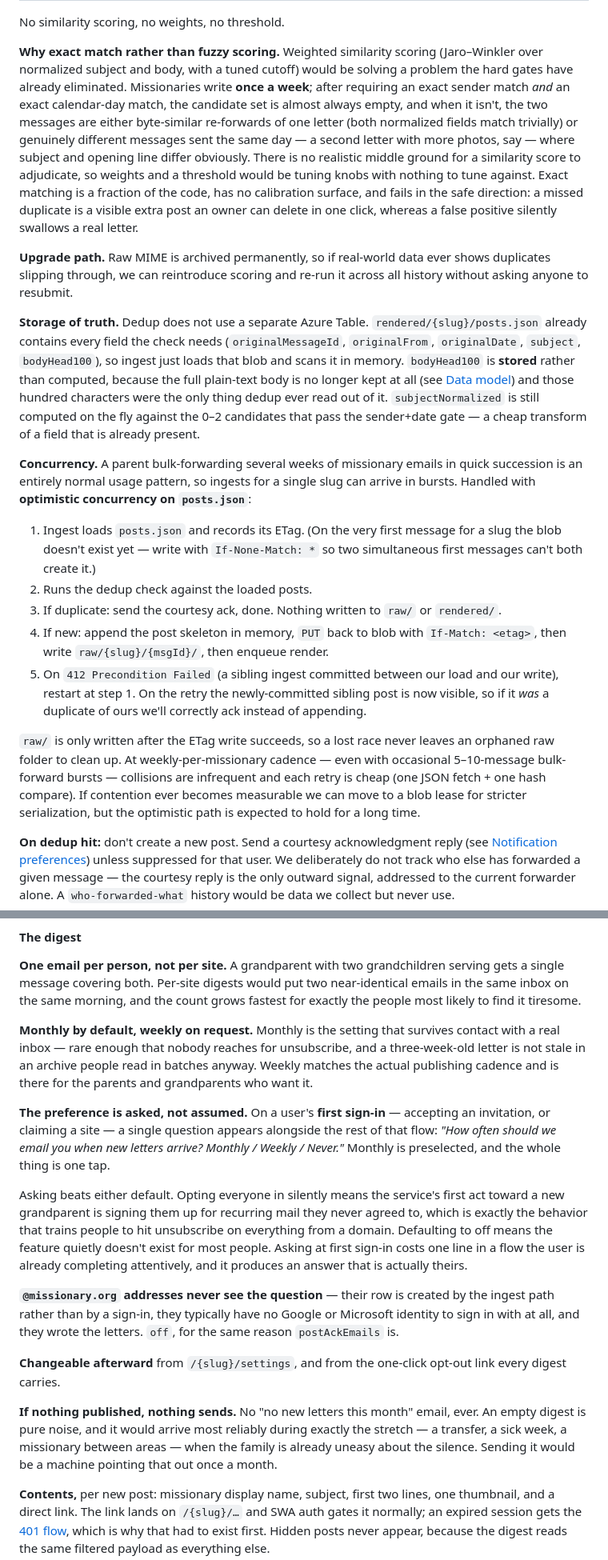
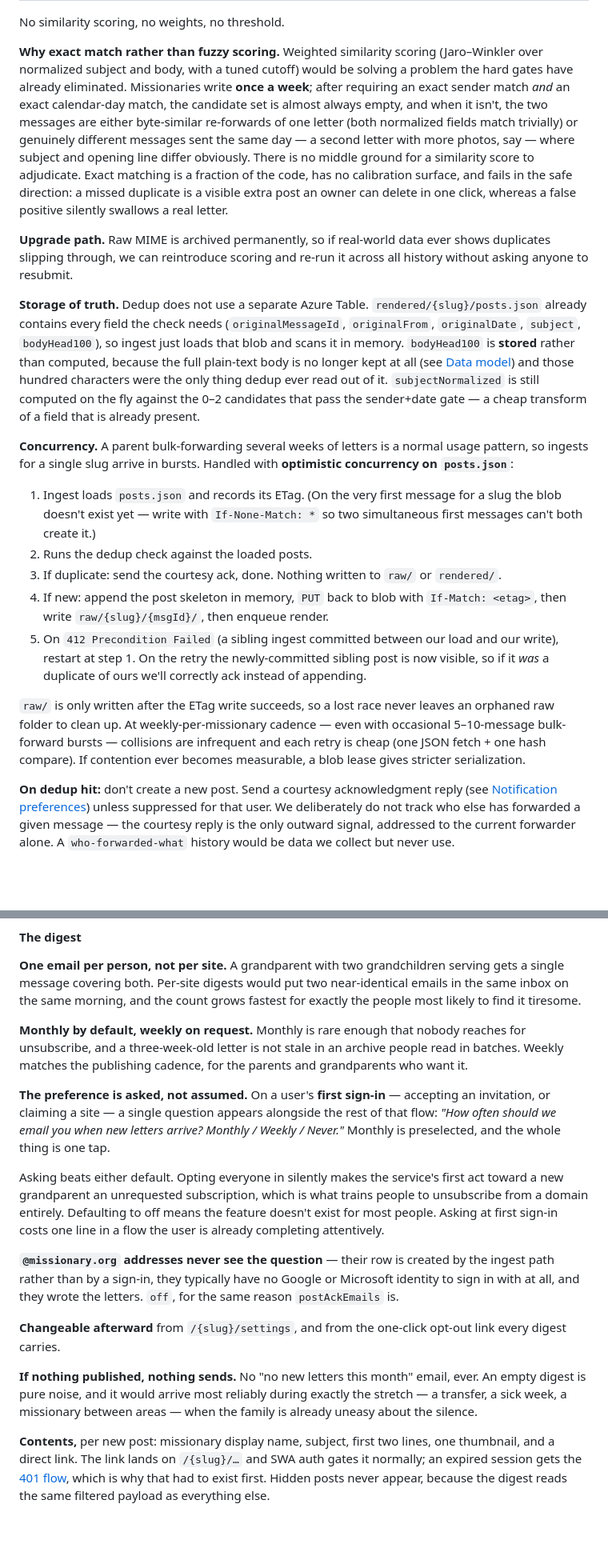
Before and after one commit to kurtzeborn/mission-journal, a Markdown page: docs/plan.md, 2 parts joined by grey strips. Shown at 80% size. Rendered like a GitHub page; blank space fills up the shorter version.

Commit message:
Tighten plan prose
- Remove editorializing and flourishes
- Trim narrative asides
- No design changes

```diff
--- a/docs/plan.md
+++ b/docs/plan.md
@@ -225,13 +225,13 @@ The bucket query is an in-memory scan of the missionary's already-loaded `posts.
 
 No similarity scoring, no weights, no threshold.
 
-**Why exact match rather than fuzzy scoring.** Weighted similarity scoring (Jaro–Winkler over normalized subject and body, with a tuned cutoff) would be solving a problem the hard gates have already eliminated. Missionaries write **once a week**; after requiring an exact sender match *and* an exact calendar-day match, the candidate set is almost always empty, and when it isn't, the two messages are either byte-similar re-forwards of one letter (both normalized fields match trivially) or genuinely different messages sent the same day — a second letter with more photos, say — where subject and opening line differ obviously. There is no realistic middle ground for a similarity score to adjudicate, so weights and a threshold would be tuning knobs with nothing to tune against. Exact matching is a fraction of the code, has no calibration surface, and fails in the safe direction: a missed duplicate is a visible extra post an owner can delete in one click, whereas a false positive silently swallows a real letter.
+**Why exact match rather than fuzzy scoring.** Weighted similarity scoring (Jaro–Winkler over normalized subject and body, with a tuned cutoff) would be solving a problem the hard gates have already eliminated. Missionaries write **once a week**; after requiring an exact sender match *and* an exact calendar-day match, the candidate set is almost always empty, and when it isn't, the two messages are either byte-similar re-forwards of one letter (both normalized fields match trivially) or genuinely different messages sent the same day — a second letter with more photos, say — where subject and opening line differ obviously. There is no middle ground for a similarity score to adjudicate. Exact matching is a fraction of the code, has no calibration surface, and fails in the safe direction: a missed duplicate is a visible extra post an owner can delete in one click, whereas a false positive silently swallows a real letter.
 
 **Upgrade path.** Raw MIME is archived permanently, so if real-world data ever shows duplicates slipping through, we can reintroduce scoring and re-run it across all history without asking anyone to resubmit.
 
 **Storage of truth.** Dedup does not use a separate Azure Table. `rendered/{slug}/posts.json` already contains every field the check needs (`originalMessageId`, `originalFrom`, `originalDate`, `subject`, `bodyHead100`), so ingest just loads that blob and scans it in memory. `bodyHead100` is **stored** rather than computed, because the full plain-text body is no longer kept at all (see [Data model](#data-model-postsjson-entry)) and those hundred characters were the only thing dedup ever read out of it. `subjectNormalized` is still computed on the fly against the 0–2 candidates that pass the sender+date gate — a cheap transform of a field that is already present.
 
-**Concurrency.** A parent bulk-forwarding several weeks of missionary emails in quick succession is an entirely normal usage pattern, so ingests for a single slug can arrive in bursts. Handled with **optimistic concurrency on `posts.json`**:
+**Concurrency.** A parent bulk-forwarding several weeks of letters is a normal usage pattern, so ingests for a single slug arrive in bursts. Handled with **optimistic concurrency on `posts.json`**:
 
 1. Ingest loads `posts.json` and records its ETag. (On the very first message for a slug the blob doesn't exist yet — write with `If-None-Match: *` so two simultaneous first messages can't both create it.)
 2. Runs the dedup check against the loaded posts.
@@ -239,7 +239,7 @@ No similarity scoring, no weights, no threshold.
 4. If new: append the post skeleton in memory, `PUT` back to blob with `If-Match: <etag>`, then write `raw/{slug}/{msgId}/`, then enqueue render.
 5. On `412 Precondition Failed` (a sibling ingest committed between our load and our write), restart at step 1. On the retry the newly-committed sibling post is now visible, so if it *was* a duplicate of ours we'll correctly ack instead of appending.
 
-`raw/` is only written after the ETag write succeeds, so a lost race never leaves an orphaned raw folder to clean up. At weekly-per-missionary cadence — even with occasional 5–10-message bulk-forward bursts — collisions are infrequent and each retry is cheap (one JSON fetch + one hash compare). If contention ever becomes measurable we can move to a blob lease for stricter serialization, but the optimistic path is expected to hold for a long time.
+`raw/` is only written after the ETag write succeeds, so a lost race never leaves an orphaned raw folder to clean up. At weekly-per-missionary cadence — even with occasional 5–10-message bulk-forward bursts — collisions are infrequent and each retry is cheap (one JSON fetch + one hash compare). If contention ever becomes measurable, a blob lease gives stricter serialization.
 
 **On dedup hit:** don't create a new post. Send a courtesy acknowledgment reply (see [Notification preferences](#notification-preferences)) unless suppressed for that user. We deliberately do not track who else has forwarded a given message — the courtesy reply is the only outward signal, addressed to the current forwarder alone. A `who-forwarded-what` history would be data we collect but never use.
 
@@ -701,17 +701,17 @@ As designed so far, the service publishes letters to a website and never tells a
 
 **One email per person, not per site.** A grandparent with two grandchildren serving gets a single message covering both. Per-site digests would put two near-identical emails in the same inbox on the same morning, and the count grows fastest for exactly the people most likely to find it tiresome.
 
-**Monthly by default, weekly on request.** Monthly is the setting that survives contact with a real inbox — rare enough that nobody reaches for unsubscribe, and a three-week-old letter is not stale in an archive people read in batches anyway. Weekly matches the actual publishing cadence and is there for the parents and grandparents who want it.
+**Monthly by default, weekly on request.** Monthly is rare enough that nobody reaches for unsubscribe, and a three-week-old letter is not stale in an archive people read in batches. Weekly matches the publishing cadence, for the parents and grandparents who want it.
 
 **The preference is asked, not assumed.** On a user's **first sign-in** — accepting an invitation, or claiming a site — a single question appears alongside the rest of that flow: *"How often should we email you when new letters arrive? Monthly / Weekly / Never."* Monthly is preselected, and the whole thing is one tap.
 
-Asking beats either default. Opting everyone in silently means the service's first act toward a new grandparent is signing them up for recurring mail they never agreed to, which is exactly the behavior that trains people to hit unsubscribe on everything from a domain. Defaulting to off means the feature quietly doesn't exist for most people. Asking at first sign-in costs one line in a flow the user is already completing attentively, and it produces an answer that is actually theirs.
+Asking beats either default. Opting everyone in silently makes the service's first act toward a new grandparent an unrequested subscription, which is what trains people to unsubscribe from a domain entirely. Defaulting to off means the feature doesn't exist for most people. Asking at first sign-in costs one line in a flow the user is already completing attentively.
 
 **`@missionary.org` addresses never see the question** — their row is created by the ingest path rather than by a sign-in, they typically have no Google or Microsoft identity to sign in with at all, and they wrote the letters. `off`, for the same reason `postAckEmails` is.
 
 **Changeable afterward** from `/{slug}/settings`, and from the one-click opt-out link every digest carries.
 
-**If nothing published, nothing sends.** No "no new letters this month" email, ever. An empty digest is pure noise, and it would arrive most reliably during exactly the stretch — a transfer, a sick week, a missionary between areas — when the family is already uneasy about the silence. Sending it would be a machine pointing that out once a month.
+**If nothing published, nothing sends.** No "no new letters this month" email, ever. An empty digest is pure noise, and it would arrive most reliably during exactly the stretch — a transfer, a sick week, a missionary between areas — when the family is already uneasy about the silence.
 
 **Contents,** per new post: missionary display name, subject, first two lines, one thumbnail, and a direct link. The link lands on `/{slug}/…` and SWA auth gates it normally; an expired session gets the [401 flow](#sessions-expire-and-re-authenticating-must-be-invisible), which is why that had to exist first. Hidden posts never appear, because the digest reads the same filtered payload as everything else.
 
```
Also changed, not shown: other parts of docs/plan.md (+17 -17 lines).
